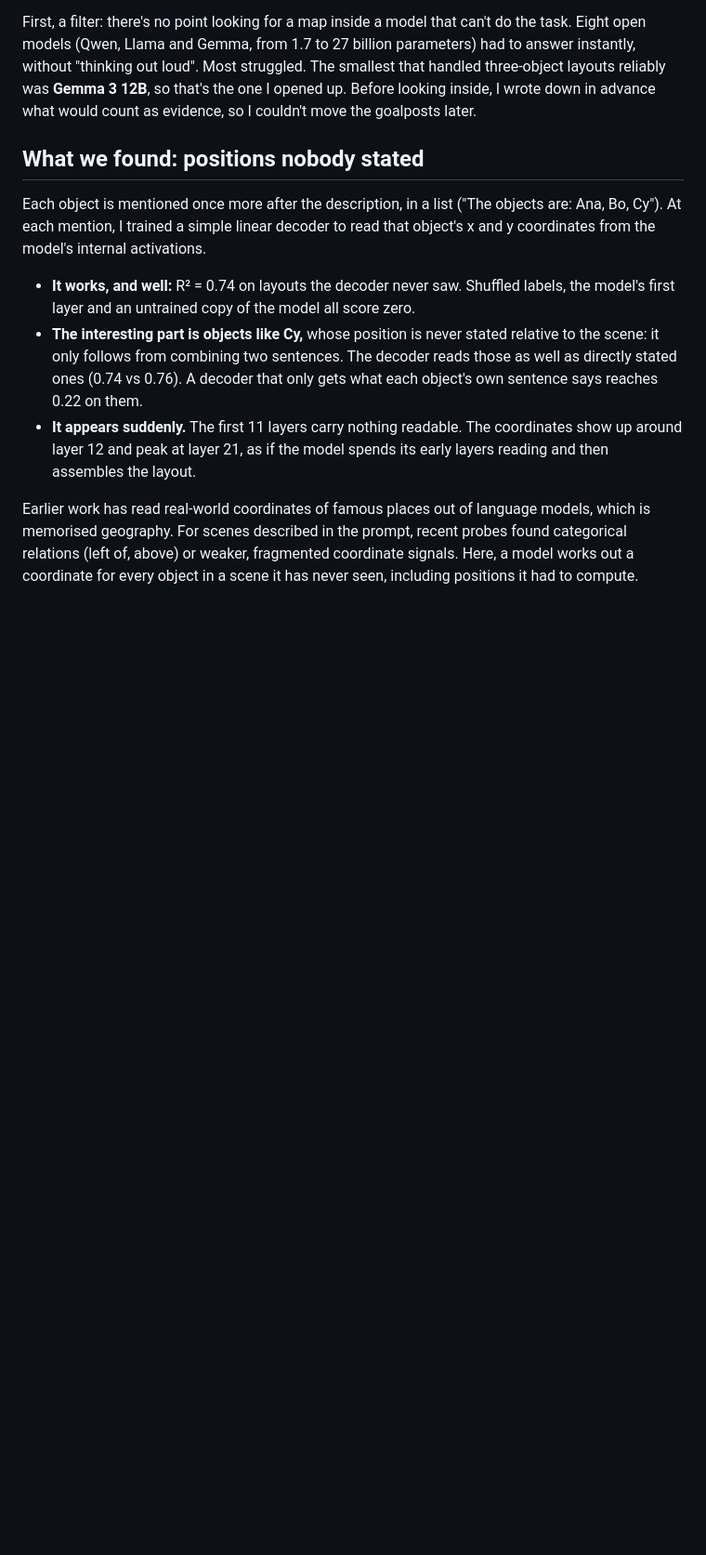
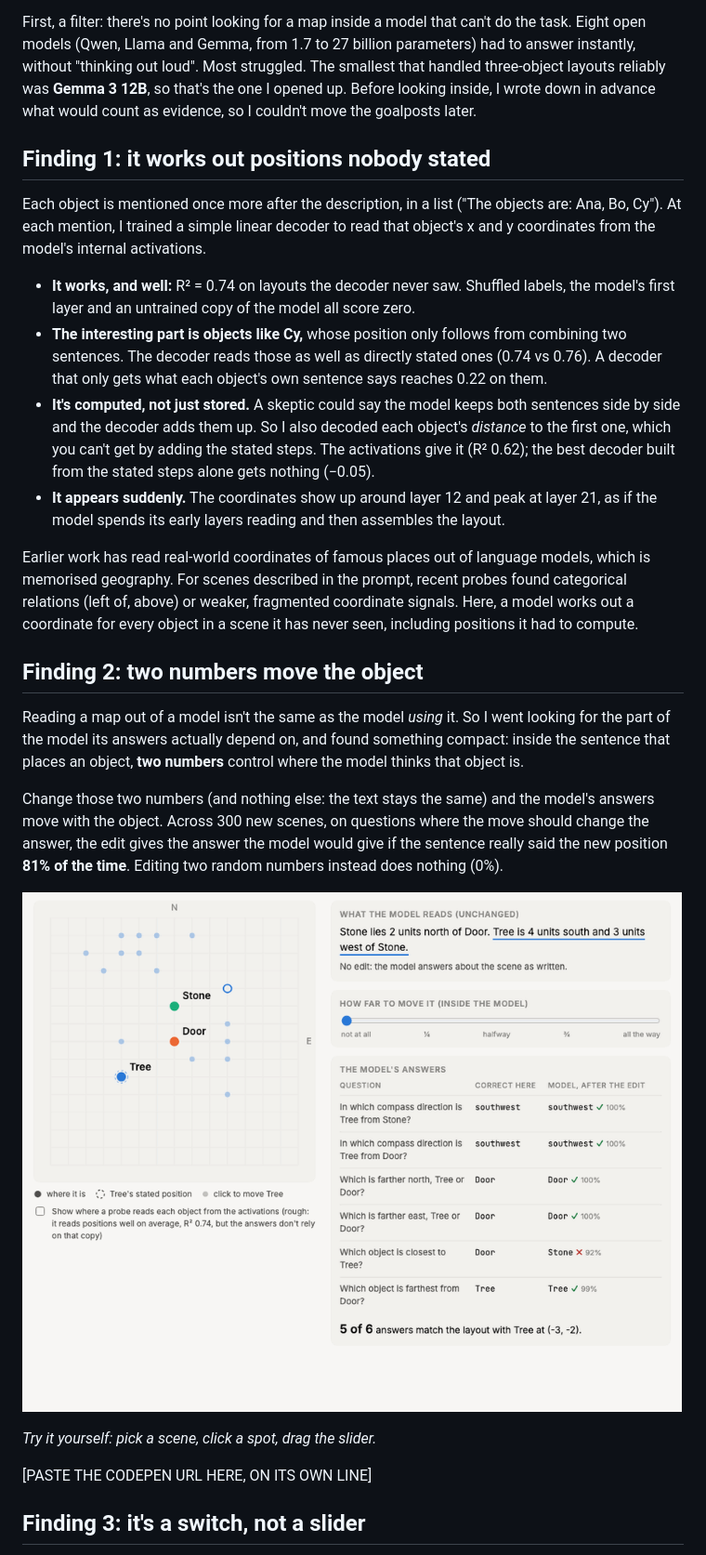
Before and after one commit to ccgomezn/geometry-llm, a Markdown page: paper/blog_post.md, the part around one of its changes. Shown at 93% size. Drawn GitHub-style; pictures changed too: demo/move-the-map.gif (added); blank space fills up the shorter version.

Commit message:
demo: Move the map (interactive page, GIF, CodePen export) + blog post update
Co-Authored-By: Claude Opus 5.5 <noreply@anthropic.com>

```diff
--- a/paper/blog_post.md
+++ b/paper/blog_post.md
@@ -14,13 +14,28 @@ I generated thousands of small layouts that no model could have seen before, des
 
 First, a filter: there's no point looking for a map inside a model that can't do the task. Eight open models (Qwen, Llama and Gemma, from 1.7 to 27 billion parameters) had to answer instantly, without "thinking out loud". Most struggled. The smallest that handled three-object layouts reliably was **Gemma 3 12B**, so that's the one I opened up. Before looking inside, I wrote down in advance what would count as evidence, so I couldn't move the goalposts later.
 
-## What we found: positions nobody stated
+## Finding 1: it works out positions nobody stated
 
 Each object is mentioned once more after the description, in a list ("The objects are: Ana, Bo, Cy"). At each mention, I trained a simple linear decoder to read that object's x and y coordinates from the model's internal activations.
 
 - **It works, and well:** R² = 0.74 on layouts the decoder never saw. Shuffled labels, the model's first layer and an untrained copy of the model all score zero.
-- **The interesting part is objects like Cy,** whose position is never stated relative to the scene: it only follows from combining two sentences. The decoder reads those as well as directly stated ones (0.74 vs 0.76). A decoder that only gets what each object's own sentence says reaches 0.22 on them.
-- **It appears suddenly.** The first 11 layers carry nothing readable. The coordinates show up around layer 12 and peak at layer 21, as if the model spends its early layers reading and then assembles the layout.
+- **The interesting part is objects like Cy,** whose position only follows from combining two sentences. The decoder reads those as well as directly stated ones (0.74 vs 0.76). A decoder that only gets what each object's own sentence says reaches 0.22 on them.
+- **It's computed, not just stored.** A skeptic could say the model keeps both sentences side by side and the decoder adds them up. So I also decoded each object's *distance* to the first one, which you can't get by adding the stated steps. The activations give it (R² 0.62); the best decoder built from the stated steps alone gets nothing (−0.05).
+- **It appears suddenly.** The coordinates show up around layer 12 and peak at layer 21, as if the model spends its early layers reading and then assembles the layout.
 
 Earlier work has read real-world coordinates of famous places out of language models, which is memorised geography. For scenes described in the prompt, recent probes found categorical relations (left of, above) or weaker, fragmented coordinate signals. Here, a model works out a coordinate for every object in a scene it has never seen, including positions it had to compute.
 
+## Finding 2: two numbers move the object
+
+Reading a map out of a model isn't the same as the model *using* it. So I went looking for the part of the model its answers actually depend on, and found something compact: inside the sentence that places an object, **two numbers** control where the model thinks that object is.
+
+Change those two numbers (and nothing else: the text stays the same) and the model's answers move with the object. Across 300 new scenes, on questions where the move should change the answer, the edit gives the answer the model would give if the sentence really said the new position **81% of the time**. Editing two random numbers instead does nothing (0%).
+
+![Editing two numbers inside the model moves the object, and the model's answers follow. Halfway, the answers snap instead of sliding.](../demo/move-the-map.gif)
+
+*Try it yourself: pick a scene, click a spot, drag the slider.*
+
+[PASTE THE CODEPEN URL HERE, ON ITS OWN LINE]
+
+## Finding 3: it's a switch, not a slider
+
```
Also changed, not shown: other parts of paper/blog_post.md (+10 -5 lines), 9 other files.
